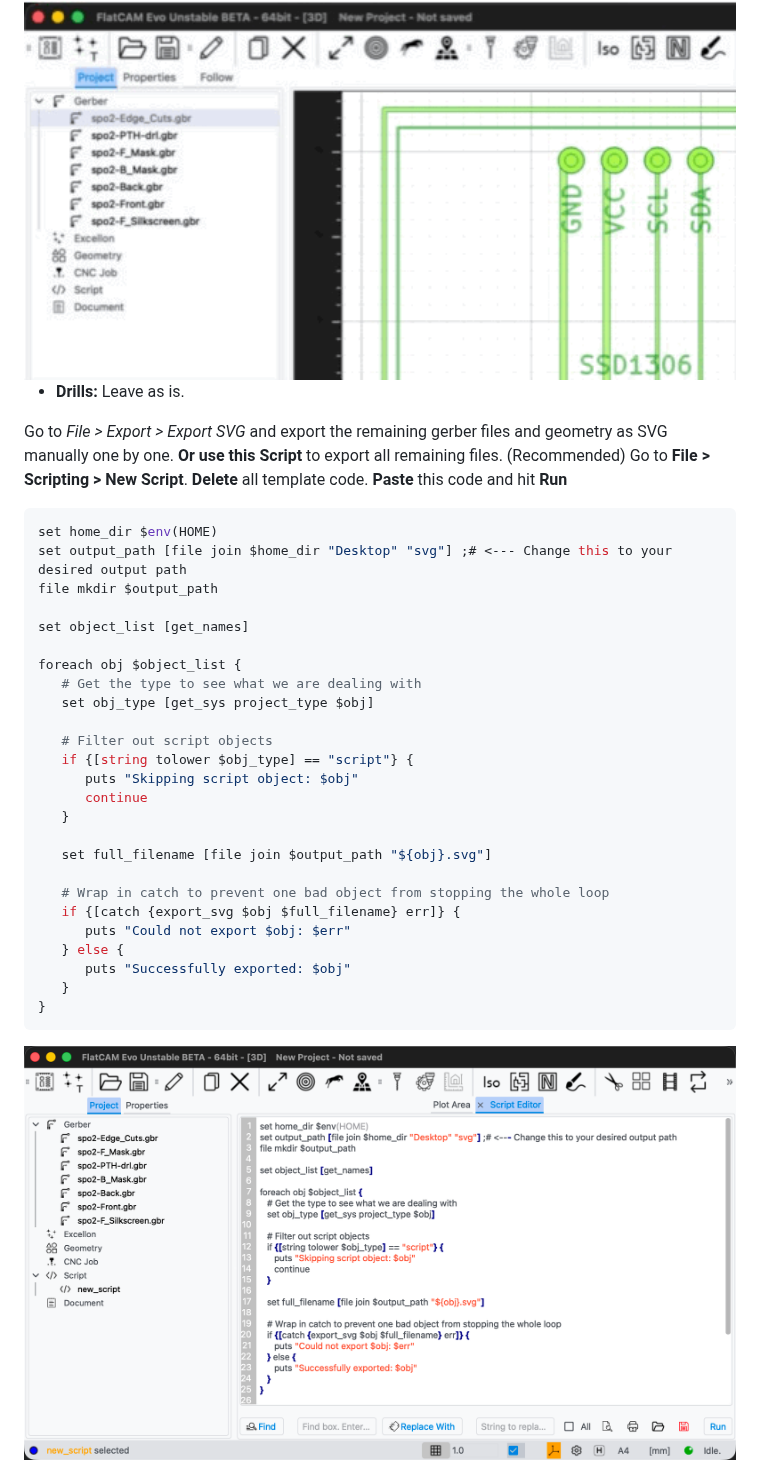
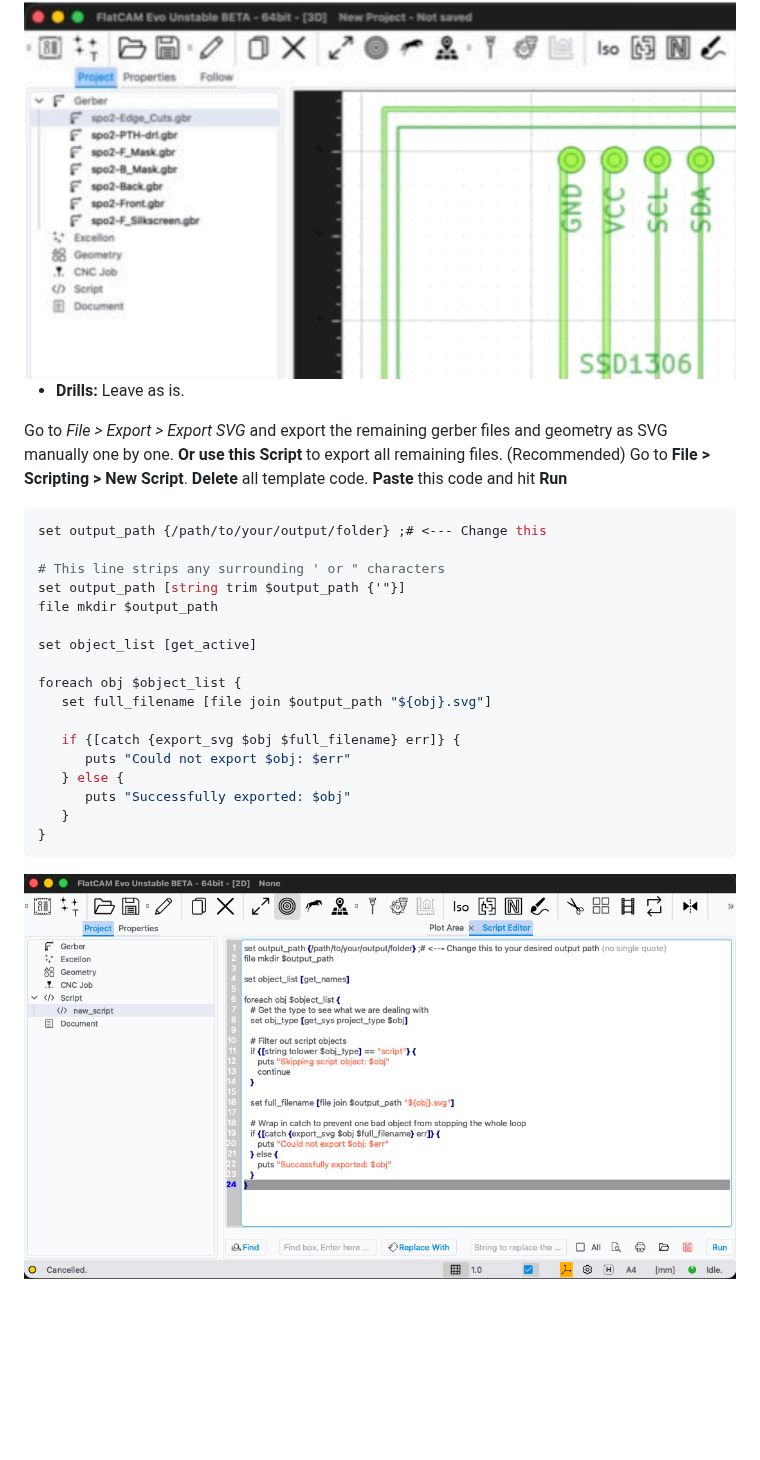
Before and after one commit to kpkrisnop/PCB-Fiber-Laser-Fabrication-Instruction, a Markdown page: README.md, the part around one of its changes. GitHub-like rendering; pictures changed too: images/flatcam_script.png; blank space fills up the shorter version.

Commit message:
fix: Tcl export as svg code path

````diff
--- a/README.md
+++ b/README.md
@@ -101,39 +132,32 @@ Do the following operations to these layers:
 
 <img src="images/flatcam_follow.gif" alt="FlatCAM Follow" width="720">
 
-  - **Drills:** Leave as is.
+- **Drills:** Leave as is.
 
-<span style="color: #9a9a9a;">Go to *File > Export > Export SVG* and export the remaining gerber files and geometry as SVG manually one by one.</span>
+<span style="color: #9a9a9a;">Go to _File > Export > Export SVG_ and export the remaining gerber files and geometry as SVG manually one by one.</span>
 **Or use this Script** to export all remaining files. (Recommended)
 Go to **File > Scripting > New Script**. **Delete** all template code. **Paste** this code and hit **Run**
 
-   ```tcl
-   set home_dir $env(HOME)
-   set output_path [file join $home_dir "Desktop" "svg"] ;# <--- Change this to your desired output path
-   file mkdir $output_path
+```tcl
+set output_path {/path/to/your/output/folder} ;# <--- Change this
 
-   set object_list [get_names]
+# This line strips any surrounding ' or " characters
+set output_path [string trim $output_path {'"}]
+file mkdir $output_path
 
-   foreach obj $object_list {
-      # Get the type to see what we are dealing with
-      set obj_type [get_sys project_type $obj]
+set object_list [get_active]
 
-      # Filter out script objects
-      if {[string tolower $obj_type] == "script"} {
-         puts "Skipping script object: $obj"
-         continue
-      }
+foreach obj $object_list {
+   set full_filename [file join $output_path "${obj}.svg"]
 
-      set full_filename [file join $output_path "${obj}.svg"]
+   if {[catch {export_svg $obj $full_filename} err]} {
+      puts "Could not export $obj: $err"
+   } else {
+      puts "Successfully exported: $obj"
+   }
+}
+```
 
-      # Wrap in catch to prevent one bad object from stopping the whole loop
-      if {[catch {export_svg $obj $full_filename} err]} {
-         puts "Could not export $obj: $err"
-      } else {
-         puts "Successfully exported: $obj"
-      }
-   }
-   ```
 <img src="images/flatcam_script.png" alt="FlatCAM" width="720">
 
 <img src="images/flatcam_export.png" alt="FlatCAM" width="720">
````
Also changed, not shown: other parts of README.md (+82 -78 lines), 17 other files.
